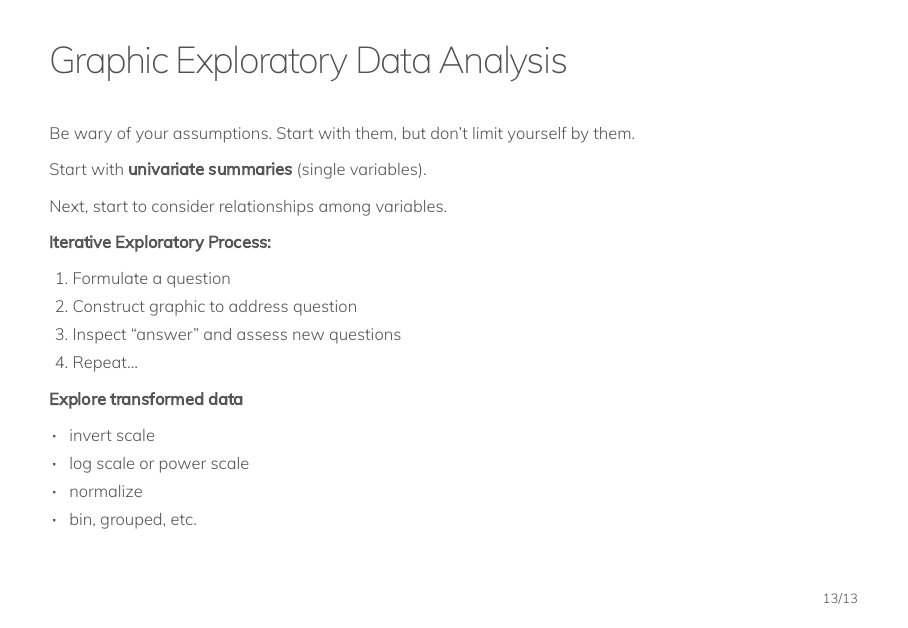
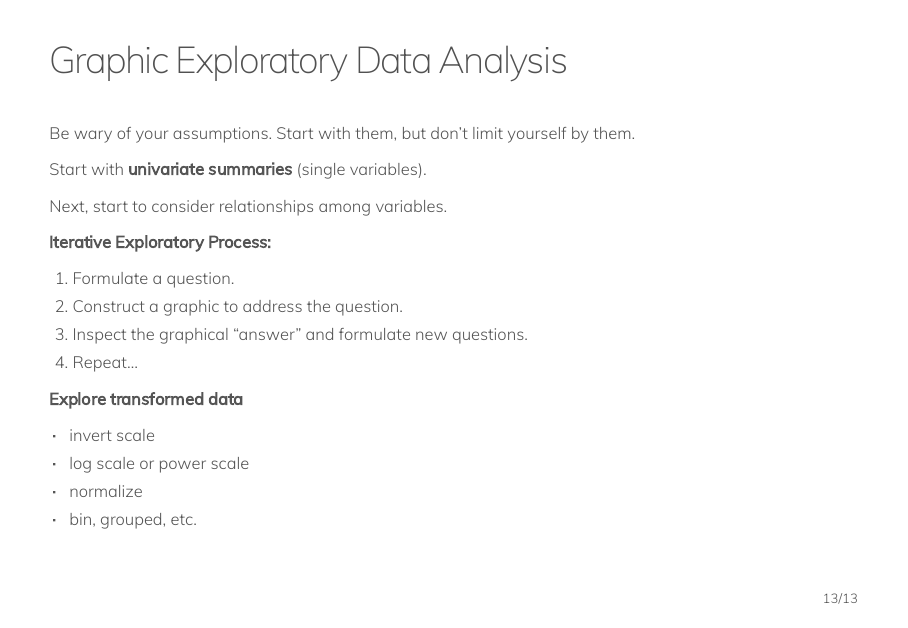
Before and after one commit to CEIDatUGA/ECOL8540-datavis, an R Markdown document (lectures/3_high_dimensional_data.Rmd): page 13 of 13. The pictures show the output file lectures/3_high_dimensional_data.html that the author committed with the source, opened offline.

Commit message:
update hi-d lecture

```diff
--- a/lectures/3_high_dimensional_data.Rmd
+++ b/lectures/3_high_dimensional_data.Rmd
@@ -128,9 +131,9 @@ Next, start to consider relationships among variables.
 
 **Iterative Exploratory Process:**
 
-1. Formulate a question
-2. Construct graphic to address question
-3. Inspect “answer” and assess new questions
+1. Formulate a question.
+2. Construct a graphic to address the question.
+3. Inspect the graphical "answer" and formulate new questions.
 4. Repeat...
 
 **Explore transformed data**
```
Also changed, not shown: lectures/3_high_dimensional_data.html, lectures/3_high_dimensional_data.Rmd (11 more changed lines).
